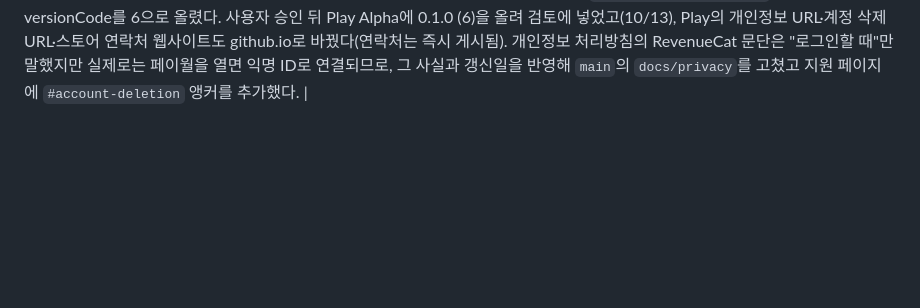
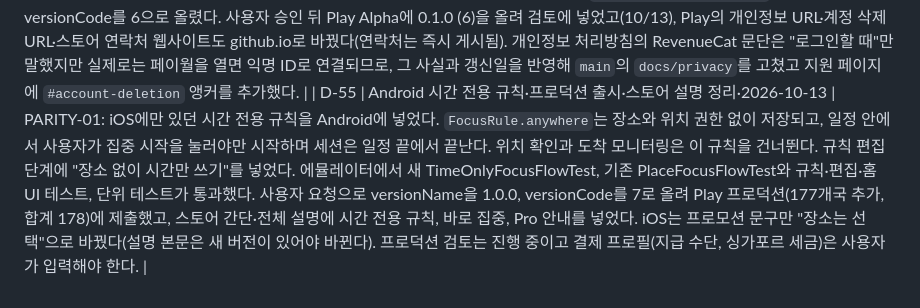
Before and after one commit to crazydumbbell/offzone, a Markdown page: ORCHESTRATOR.md, the part around the change. Drawn GitHub-style; blank space fills up the shorter version.

Commit message:
Record the Android time-only rules, production submission and store text update in D-55

```diff
--- a/ORCHESTRATOR.md
+++ b/ORCHESTRATOR.md
@@ -206,3 +206,4 @@ G1 확인 결과: 메타데이터 기능 12개와 제품 그래프의 상태·
 | D-52 | App Review 3.1.2·5.1.5 반려 대응·시간 전용 규칙·2026-10-06 | SAFE-01/ACT-01: 빌드 4(1.0 (4))가 10/5에 두 번 반려됐다. 3.1.2는 구독이 있는데 앱 설명에 이용약관(EULA) 링크가 없다는 것으로, ASC 영어 설명 끝에 Apple 표준 EULA와 개인정보 링크를 넣어 해결했다. 5.1.5는 위치 서비스를 끄면 앱이 동작하지 않는다는 것이다(검토 기기 iPad Air 11-inch M3). 규칙이 전부 장소(GPS) 기반이라 위치 없이는 첫 설정이 끝나지 않았다. `PlaceMode.anywhere`(시간 전용)를 추가했다. 장소 단계에 `Use time only, no place`를 두고, 이 규칙은 위치 권한을 요청하지 않으며 일정 시간대에 명시적 Start focus를 눌러야 차단한다(자동 시작 없음). 장소 규칙의 동작과 안전 장치는 바꾸지 않았다. 무료 복구·Quick focus·명시적 시작 원칙은 그대로다. 빌드 5로 올린다. 시뮬레이터 XCTest로 확인했고 실기기에서 위치를 끈 상태의 전 과정은 확인하지 않았다. |
 | D-53 | App Review 2.1(b) 재반려·구독 권한 확인 버그·2026-10-09 | OFFER-01: 빌드 5가 "구독했는데 계속 구독을 요구한다"는 사유로 반려됐다. 원인은 서버 설정이 아니라 클라이언트였다. `AccountStore.apply`가 `entitlements.verification.isVerified`를 요구했는데 iOS는 검증 모드를 켜지 않고 `Purchases.configure`를 호출해 정상 권한도 `.notRequested`로 읽혀 `isPro`가 켜지지 않았다. `verification != .failed`로 바꿨다(Android는 INFORMATIONAL을 이미 쓴다). 앱 안의 개인정보·지원 링크도 GitHub Pages 주소로 옮겼다. 빌드 6, 시뮬레이터 XCTest 40개 통과. 실기기·샌드박스 구매 확인은 하지 않았다. 빌드 6이 심사를 통과해 2026-10-10 16:10 UTC(한국 10/11 01:10)에 App Store에 출시됐다. |
 | D-54 | 출시 후 점검·Android 링크 정리·2026-10-13 | CHECK-01: iOS 빌드 6이 App Store에 나간 뒤 스토어 설정, 결제, 앱 동작을 한 번에 확인했다. ASC는 빌드 6 배포 준비됨, 합의·세금·은행 활성화, 구독 2종 승인(월간 $4.99 첫 2주 무료, 연간 $29.99), 설명에 EULA 링크, 지원·개인정보 URL이 github.io를 가리키는 것까지 맞다. RevenueCat은 iOS·Android 공개 키와 상품·권한·오퍼링이 일치하고 운영 거래는 0건이다. 화면에 찍힌 매출은 심사관으로 보이는 샌드박스 계정 한 곳의 것이다. XCTest 40개, Android 단위 테스트 7개와 lint 에러 0개를 통과했고 시뮬레이터에서 홈·장소·시간·바로 집중·페이월이 정상으로 그려진다. Android 앱 안의 개인정보 링크와 지도 user agent는 옛 chatgpt.site 주소를 쓰고 있어 GitHub Pages로 바꾸고, 권한 확인을 iOS와 같게 `verification != FAILED`로 맞췄고 versionCode를 6으로 올렸다. 사용자 승인 뒤 Play Alpha에 0.1.0 (6)을 올려 검토에 넣었고(10/13), Play의 개인정보 URL·계정 삭제 URL·스토어 연락처 웹사이트도 github.io로 바꿨다(연락처는 즉시 게시됨). 개인정보 처리방침의 RevenueCat 문단은 "로그인할 때"만 말했지만 실제로는 페이월을 열면 익명 ID로 연결되므로, 그 사실과 갱신일을 반영해 `main`의 `docs/privacy`를 고쳤고 지원 페이지에 `#account-deletion` 앵커를 추가했다. |
+| D-55 | Android 시간 전용 규칙·프로덕션 출시·스토어 설명 정리·2026-10-13 | PARITY-01: iOS에만 있던 시간 전용 규칙을 Android에 넣었다. `FocusRule.anywhere`는 장소와 위치 권한 없이 저장되고, 일정 안에서 사용자가 집중 시작을 눌러야만 시작하며 세션은 일정 끝에서 끝난다. 위치 확인과 도착 모니터링은 이 규칙을 건너뛴다. 규칙 편집 단계에 "장소 없이 시간만 쓰기"를 넣었다. 에뮬레이터에서 새 TimeOnlyFocusFlowTest, 기존 PlaceFocusFlowTest와 규칙·편집·홈 UI 테스트, 단위 테스트가 통과했다. 사용자 요청으로 versionName을 1.0.0, versionCode를 7로 올려 Play 프로덕션(177개국 추가, 합계 178)에 제출했고, 스토어 간단·전체 설명에 시간 전용 규칙, 바로 집중, Pro 안내를 넣었다. iOS는 프로모션 문구만 "장소는 선택"으로 바꿨다(설명 본문은 새 버전이 있어야 바뀐다). 프로덕션 검토는 진행 중이고 결제 프로필(지급 수단, 싱가포르 세금)은 사용자가 입력해야 한다. |
```
